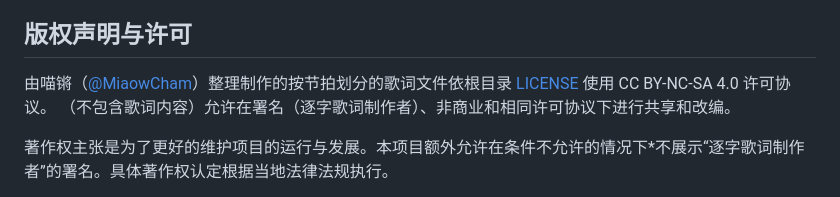
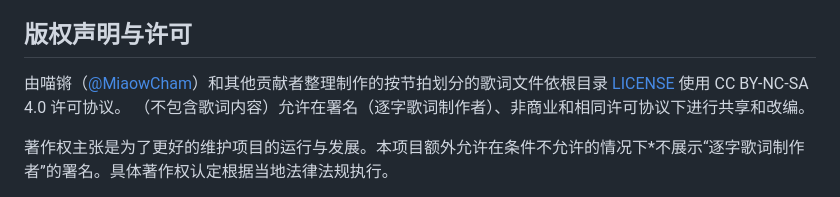
Before and after one commit to MiaowCham/MiaowCham-Lyrics-DB, a Markdown page: README.md, the part around the change. GitHub-like rendering.

Commit message:
更新 README.md

```diff
--- a/README.md
+++ b/README.md
@@ -96,7 +96,7 @@ Apple Syllable 允许使用两个以上的人声 ID，不同平台的对唱视
 
 ## 版权声明与许可
 
-由喵锵（[@MiaowCham](https://github.com/MiaowCham)）整理制作的按节拍划分的歌词文件依根目录 [LICENSE](LICENSE) 使用 CC BY-NC-SA 4.0 许可协议。
+由喵锵（[@MiaowCham](https://github.com/MiaowCham)）和其他贡献者整理制作的按节拍划分的歌词文件依根目录 [LICENSE](LICENSE) 使用 CC BY-NC-SA 4.0 许可协议。
 （不包含歌词内容）允许在署名（逐字歌词制作者）、非商业和相同许可协议下进行共享和改编。
 
 著作权主张是为了更好的维护项目的运行与发展。本项目额外允许在条件不允许的情况下\*不展示“逐字歌词制作者”的署名。具体著作权认定根据当地法律法规执行。
```
